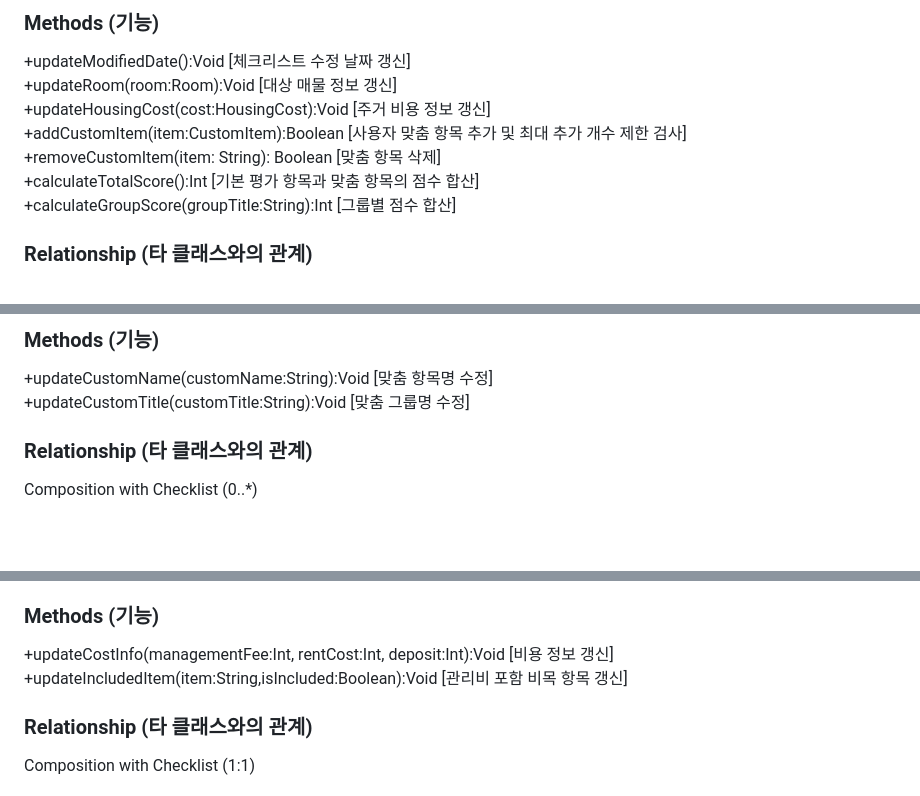
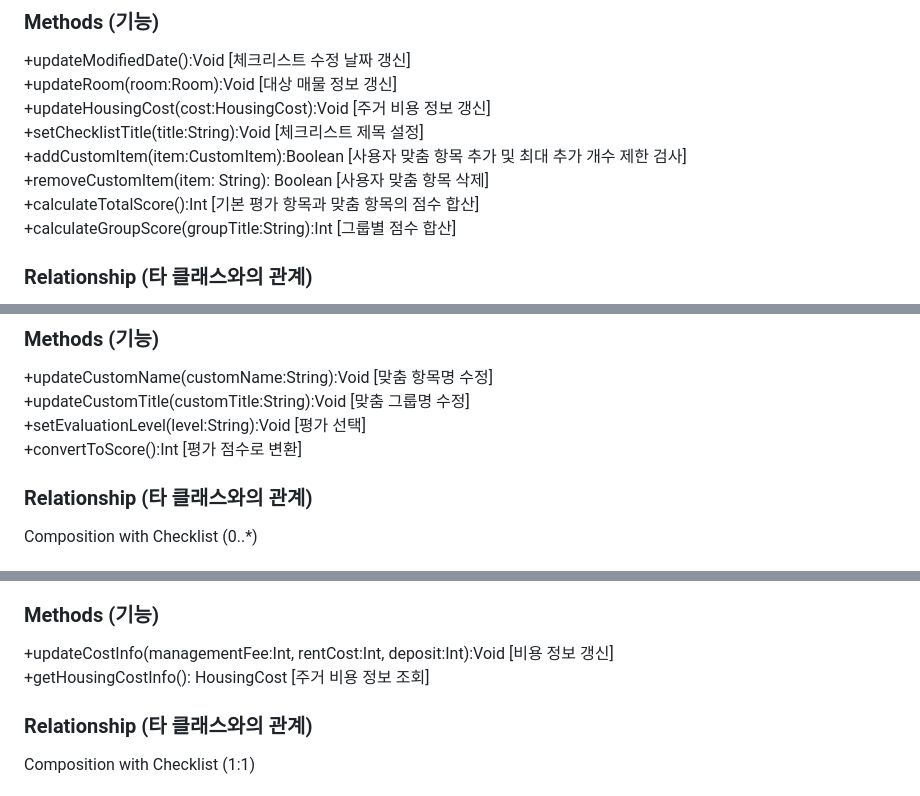
Before and after one commit to HyeRyeongYu/room-decision-assistant, a Markdown page: Design_[22421583_유혜령].md, 3 parts joined by grey strips. Drawn GitHub-style; blank space fills up the shorter version.

Commit message:
Update Design_[22421583_유혜령].md
클래스 다이어그램 명세서 속성 및 설명 수정

```diff
--- a/Design_[22421583_유혜령].md
+++ b/Design_[22421583_유혜령].md
@@ -69,8 +69,9 @@
 +updateModifiedDate():Void [체크리스트 수정 날짜 갱신] <br>
 +updateRoom(room:Room):Void [대상 매물 정보 갱신] <br>
 +updateHousingCost(cost:HousingCost):Void [주거 비용 정보 갱신] <br>
++setChecklistTitle(title:String):Void [체크리스트 제목 설정] <br>
 +addCustomItem(item:CustomItem):Boolean [사용자 맞춤 항목 추가 및 최대 추가 개수 제한 검사] <br>
-+removeCustomItem(item: String): Boolean [맞춤 항목 삭제] <br>
++removeCustomItem(item: String): Boolean [사용자 맞춤 항목 삭제] <br>
 +calculateTotalScore():Int [기본 평가 항목과 맞춤 항목의 점수 합산] <br>
 +calculateGroupScore(groupTitle:String):Int [그룹별 점수 합산] <br>
 
@@ -140,6 +141,8 @@ Composition with Checklist (1:*) <br>
 ### Methods (기능)
 +updateCustomName(customName:String):Void [맞춤 항목명 수정] <br>
 +updateCustomTitle(customTitle:String):Void [맞춤 그룹명 수정] <br>
++setEvaluationLevel(level:String):Void [평가 선택] <br>
++convertToScore():Int [평가 점수로 변환] <br>
 
 ### Relationship (타 클래스와의 관계)
 Composition with Checklist (0..*) <br>
@@ -187,7 +190,7 @@ Composition with Checklist (1:1) <br>
 
 ### Methods (기능)
 +updateCostInfo(managementFee:Int, rentCost:Int, deposit:Int):Void [비용 정보 갱신] <br>
-+updateIncludedItem(item:String,isIncluded:Boolean):Void [관리비 포함 비목 항목 갱신] <br>
++getHousingCostInfo(): HousingCost [주거 비용 정보 조회] <br>
 
 ### Relationship (타 클래스와의 관계)
 Composition with Checklist (1:1) <br>
```
Also changed, not shown: other parts of Design_[22421583_유혜령].md (+2 -1 lines).
